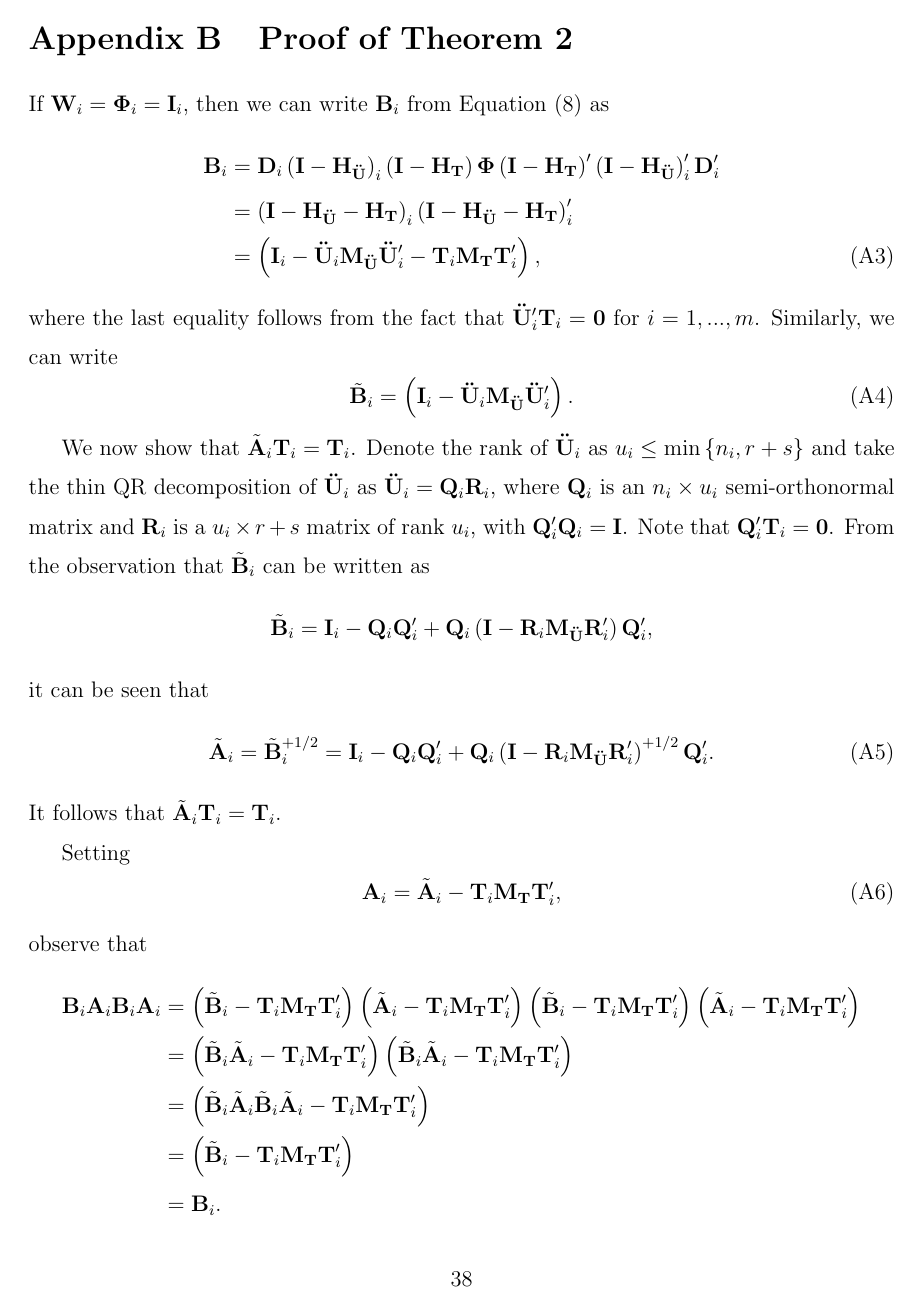
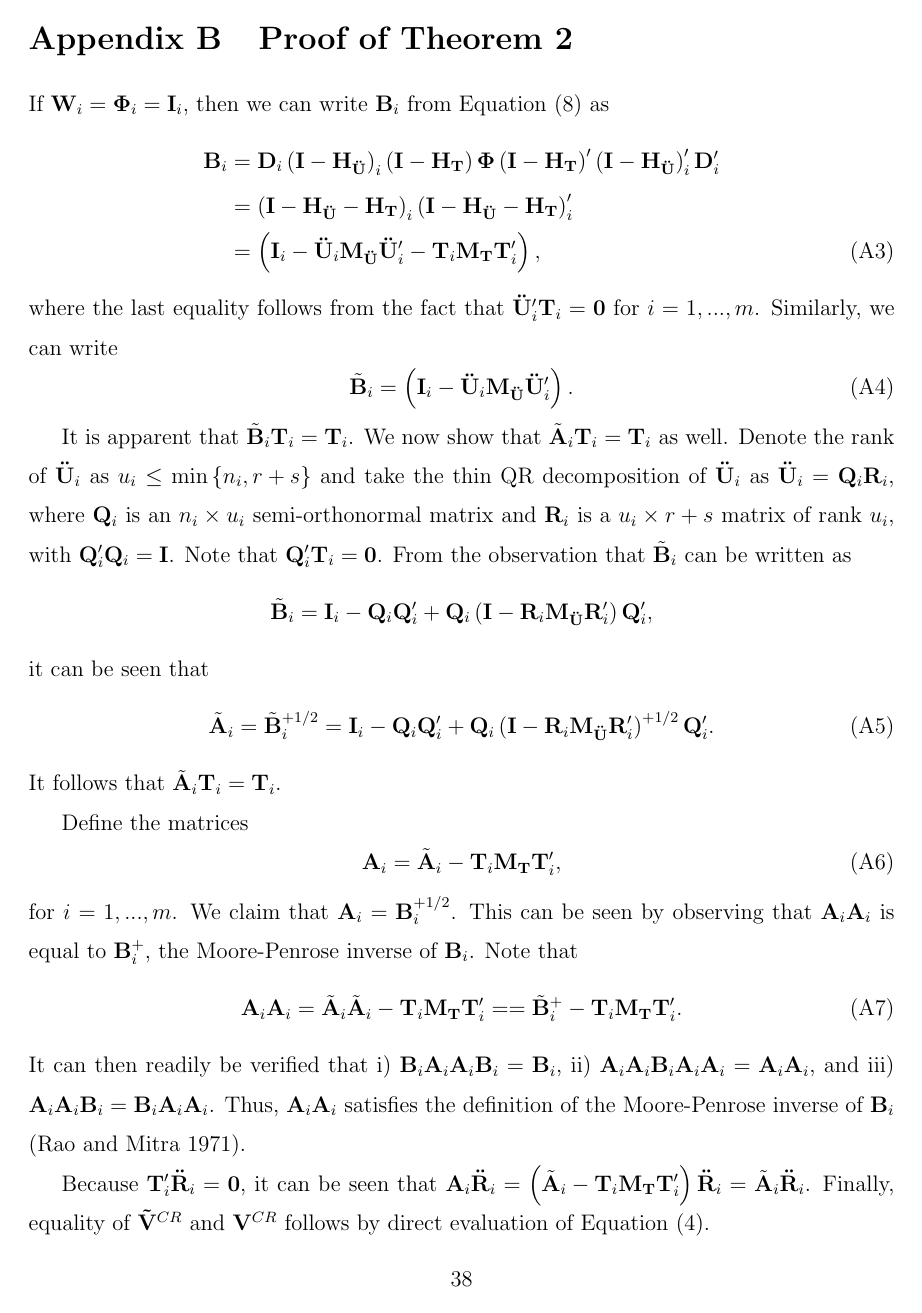
Before and after one commit to jepusto/clubSandwich, a LaTeX paper (paper_ClusterRobustTesting/ClusterRobustTesting_FE_models_revised.tex): page 38 of 68 before the commit and page 38 of 67 after it. Compiled offline with pdfLaTeX.

Commit message:
Recompiled revised version of JBES paper. [skip ci]

```diff
--- a/paper_ClusterRobustTesting/ClusterRobustTesting_FE_models_revised.tex
+++ b/paper_ClusterRobustTesting/ClusterRobustTesting_FE_models_revised.tex
@@ -1781,8 +1786,10 @@ Similarly, we can write \begin{equation}
 \tilde{\mathbf{B}}_i = \left(\mathbf{I}_i - \mathbf{\ddot{U}}_i \mathbf{M_{\ddot{U}}}\mathbf{\ddot{U}}_i'\right).
 \end{equation}
 
-We now show that \(\tilde{\mathbf{A}}_i \mathbf{T}_i = \mathbf{T}_i\).
-Denote the rank of \(\mathbf{\ddot{U}}_i\) as
+It is apparent that
+\(\tilde{\mathbf{B}}_i \mathbf{T}_i = \mathbf{T}_i\). We now show that
+\(\tilde{\mathbf{A}}_i \mathbf{T}_i = \mathbf{T}_i\) as well. Denote the
+rank of \(\mathbf{\ddot{U}}_i\) as
 \(u_i \leq \min \left\{n_i, r + s \right\}\) and take the thin QR
 decomposition of \(\mathbf{\ddot{U}}_i\) as
 \(\mathbf{\ddot{U}}_i = \mathbf{Q}_i \mathbf{R}_i\), where
@@ -1797,12 +1804,21 @@ decomposition of \(\mathbf{\ddot{U}}_i\) as
 \end{equation} It follows that
 \(\tilde{\mathbf{A}}_i \mathbf{T}_i = \mathbf{T}_i\).
 
-Setting \begin{equation}
+Define the matrices \begin{equation}
 \mathbf{A}_i = \tilde{\mathbf{A}}_i - \mathbf{T}_i \mathbf{M_T}\mathbf{T}_i',
-\end{equation} observe that \begin{align*}
-\mathbf{B}_i \mathbf{A}_i \mathbf{B}_i \mathbf{A}_i &= \left(\tilde{\mathbf{B}}_i - \mathbf{T}_i \mathbf{M_T}\mathbf{T}_i'\right) \left(\tilde{\mathbf{A}}_i - \mathbf{T}_i \mathbf{M_T}\mathbf{T}_i'\right)\left(\tilde{\mathbf{B}}_i - \mathbf{T}_i \mathbf{M_T}\mathbf{T}_i'\right) \left(\tilde{\mathbf{A}}_i - \mathbf{T}_i \mathbf{M_T}\mathbf{T}_i'\right) \\
-&= \left(\tilde{\mathbf{B}}_i\tilde{\mathbf{A}}_i - \mathbf{T}_i \mathbf{M_T}\mathbf{T}_i'\right)\left(\tilde{\mathbf{B}}_i\tilde{\mathbf{A}}_i - \mathbf{T}_i \mathbf{M_T}\mathbf{T}_i'\right) \\
-&= \left(\tilde{\mathbf{B}}_i\tilde{\mathbf{A}}_i\tilde{\mathbf{B}}_i\tilde{\mathbf{A}}_i - \mathbf{T}_i \mathbf{M_T}\mathbf{T}_i'\right) \\
-&= \left(\tilde{\mathbf{B}}_i - \mathbf{T}_i \mathbf{M_T}\mathbf{T}_i'\right) \\
-&= \mathbf{B}_i.
-\end{align*} It follows that \(\mathbf{A}_i\) is the symmetric square
+\end{equation} for \(i = 1,...,m\). We claim that
+\(\mathbf{A}_i = \mathbf{B}_i^{+1/2}\). This can be seen by observing
+that \(\mathbf{A}_i \mathbf{A}_i\) is equal to \(\mathbf{B}_i^+\), the
+Moore-Penrose inverse of \(\mathbf{B}_i\). Note that \begin{equation}
+\mathbf{A}_i \mathbf{A}_i = \tilde{\mathbf{A}}_i \tilde{\mathbf{A}}_i - \mathbf{T}_i \mathbf{M_T}\mathbf{T}_i' =  = \tilde{\mathbf{B}}_i^+ - \mathbf{T}_i \mathbf{M_T}\mathbf{T}_i'.
+\end{equation} It can then readily be verified that i)
+\(\mathbf{B}_i \mathbf{A}_i \mathbf{A}_i \mathbf{B}_i = \mathbf{B}_i\),
+ii)
+\(\mathbf{A}_i \mathbf{A}_i \mathbf{B}_i \mathbf{A}_i \mathbf{A}_i = \mathbf{A}_i \mathbf{A}_i\),
+and iii)
+\(\mathbf{A}_i \mathbf{A}_i \mathbf{B}_i = \mathbf{B}_i \mathbf{A}_i \mathbf{A}_i\).
+Thus, \(\mathbf{A}_i\mathbf{A}_i\) satisfies the definition of the
+Moore-Penrose inverse of \(\mathbf{B}_i\) (Rao and Mitra 1971).
+
+Because \(\mathbf{T}_i ' \mathbf{\ddot{R}}_i= \mathbf{0}\), it can be
+seen that
```
Also changed, not shown: paper_ClusterRobustTesting/CR_fig/absorption_005-1.pdf, paper_ClusterRobustTesting/CR_fig/absorption_01-1.pdf, paper_ClusterRobustTesting/CR_fig/absorption_05-1.pdf, paper_ClusterRobustTesting/CR_fig/absorption_10-1.pdf, paper_ClusterRobustTesting/CR_fig/balance-1.pdf, paper_ClusterRobustTesting/CR_fig/balance_005_15-1.pdf, paper_ClusterRobustTesting/CR_fig/balance_005_30-1.pdf, paper_ClusterRobustTesting/CR_fig/balance_005_50-1.pdf, paper_ClusterRobustTesting/CR_fig/balance_01_15-1.pdf, paper_ClusterRobustTesting/CR_fig/balance_01_30-1.pdf, paper_ClusterRobustTesting/CR_fig/balance_01_50-1.pdf, paper_ClusterRobustTesting/CR_fig/balance_05_15-1.pdf, paper_ClusterRobustTesting/CR_fig/balance_05_30-1.pdf, paper_ClusterRobustTesting/CR_fig/balance_05_50-1.pdf, 14 more files, 2 other files.
